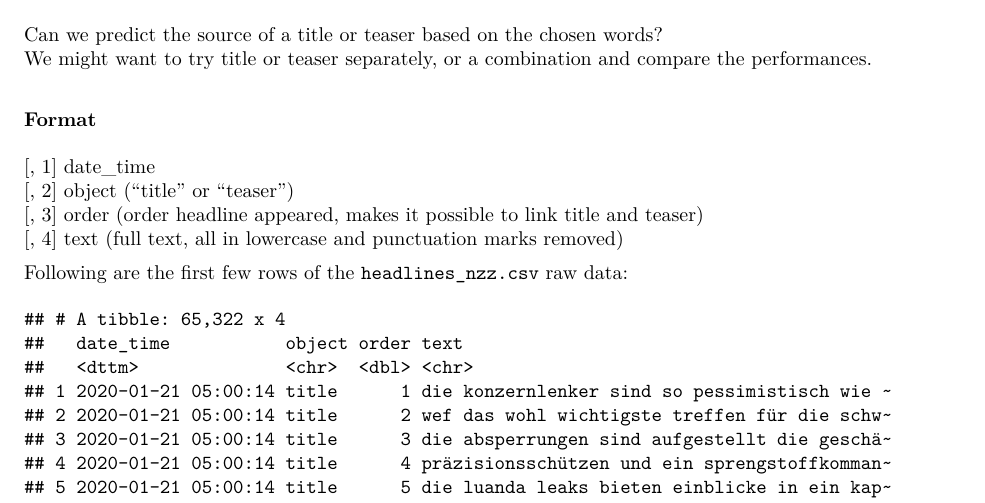
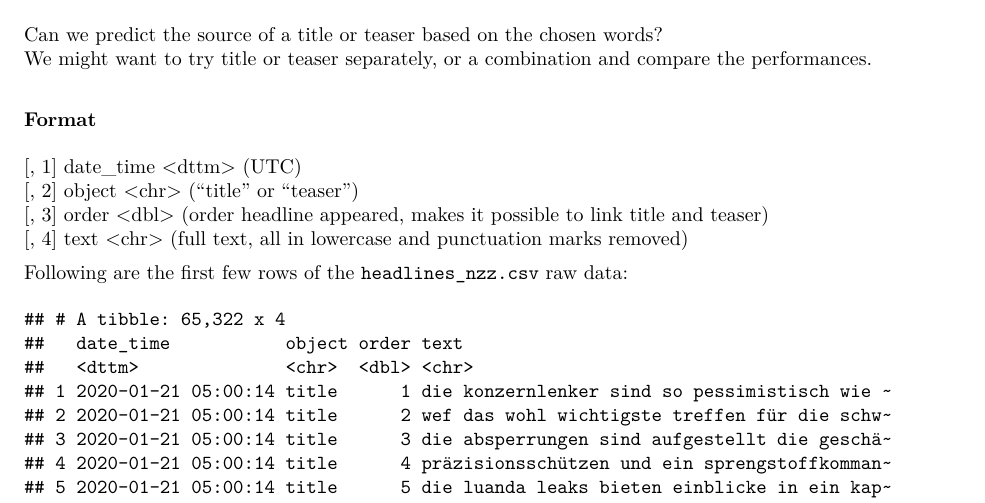
Before and after one commit to sschmutz/machine-learning-project-2020, an R Markdown document (scripts/01_project_overview.Rmd): part of page 1 of 3, cut so that both start at the same text. The pictures show the output file scripts/01_project_overview.pdf that the author committed with the source.

Commit message:
add details to column format

```diff
--- a/scripts/01_project_overview.Rmd
+++ b/scripts/01_project_overview.Rmd
@@ -61,10 +61,10 @@ Can we predict the source of a title or teaser based on the chosen words?
 We might want to try title or teaser separately, or a combination and compare the performances.
 
 ### Format
-[, 1]	date_time <dttm>
-[, 2]	object <chr> ("title" or "teaser")
-[, 3]	order <dbl> (order headline appeared, makes it possible to link title and teaser)
-[, 4]	text <chr> (full text, all in lowercase and punctuation marks removed)
+[, 1]	date_time \<dttm\> (UTC)
+[, 2]	object \<chr\> ("title" or "teaser")
+[, 3]	order \<dbl\> (order headline appeared, makes it possible to link title and teaser)
+[, 4]	text \<chr\> (full text, all in lowercase and punctuation marks removed)
 
 
 Following are the first few rows of the `headlines_nzz.csv` raw data:
```
Also changed, not shown: scripts/01_project_overview.pdf.
